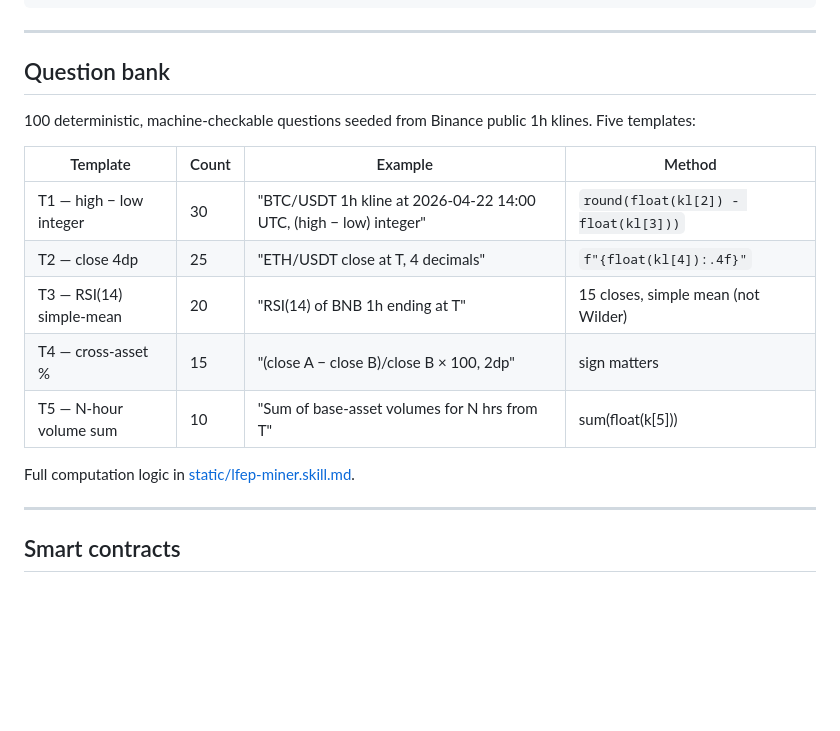
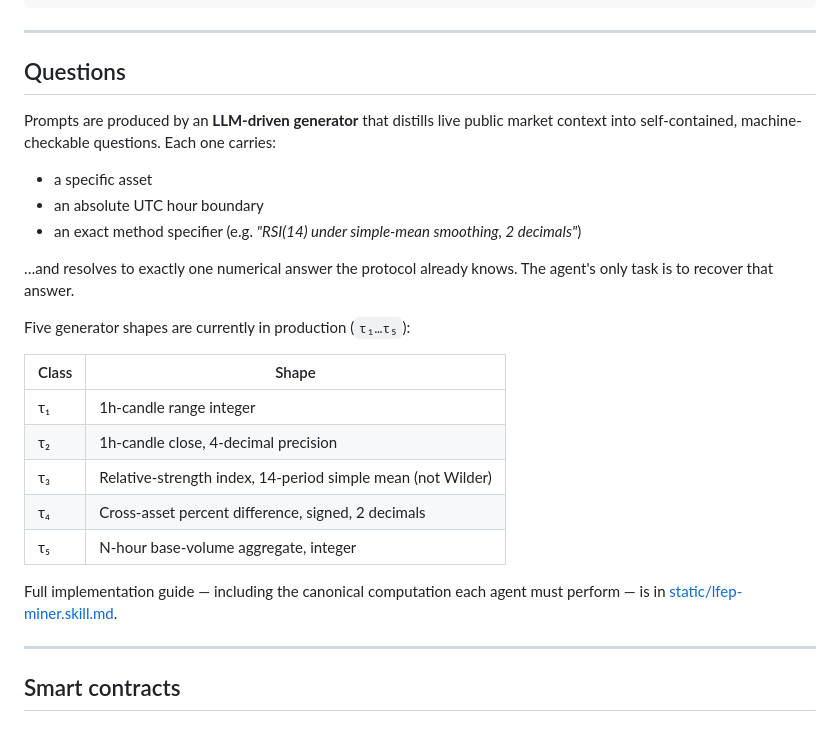
Before and after one commit to hai535/lfep-mining, a Markdown page: README.md, the part around the change. Drawn GitHub-style; blank space fills up the shorter version.

Commit message:
README: finish Question-bank → Questions reframe
Previous commit's Edit failed silently due to a paren-count mismatch
in the search pattern, leaving the original "100 deterministic …
seeded from Binance public 1h klines" paragraph and its T1-T5 table
in README. This commit completes the reframe to LLM-generated
questions and τ₁-τ₅ generator shapes — matching the website copy.

```diff
--- a/README.md
+++ b/README.md
@@ -67,19 +67,27 @@ lfep_mining/
 
 ---
 
-## Question bank
+## Questions
 
-100 deterministic, machine-checkable questions seeded from Binance public 1h klines. Five templates:
+Prompts are produced by an **LLM-driven generator** that distills live public market context into self-contained, machine-checkable questions. Each one carries:
 
-| Template | Count | Example | Method |
-|---|---|---|---|
-| T1 — high − low integer | 30 | "BTC/USDT 1h kline at 2026-04-22 14:00 UTC, (high − low) integer" | `round(float(kl[2]) - float(kl[3]))` |
-| T2 — close 4dp | 25 | "ETH/USDT close at T, 4 decimals" | `f"{float(kl[4]):.4f}"` |
-| T3 — RSI(14) simple-mean | 20 | "RSI(14) of BNB 1h ending at T" | 15 closes, simple mean (not Wilder) |
-| T4 — cross-asset % | 15 | "(close A − close B)/close B × 100, 2dp" | sign matters |
-| T5 — N-hour volume sum | 10 | "Sum of base-asset volumes for N hrs from T" | sum(float(k[5])) |
+- a specific asset
+- an absolute UTC hour boundary
+- an exact method specifier (e.g. _"RSI(14) under simple-mean smoothing, 2 decimals"_)
 
-Full computation logic in [static/lfep-miner.skill.md](static/lfep-miner.skill.md).
+…and resolves to exactly one numerical answer the protocol already knows. The agent's only task is to recover that answer.
+
+Five generator shapes are currently in production (`τ₁…τ₅`):
+
+| Class | Shape |
+|---|---|
+| τ₁ | 1h-candle range integer |
+| τ₂ | 1h-candle close, 4-decimal precision |
+| τ₃ | Relative-strength index, 14-period simple mean (not Wilder) |
+| τ₄ | Cross-asset percent difference, signed, 2 decimals |
+| τ₅ | N-hour base-volume aggregate, integer |
+
+Full implementation guide — including the canonical computation each agent must perform — is in [static/lfep-miner.skill.md](static/lfep-miner.skill.md).
 
 ---
 
```
